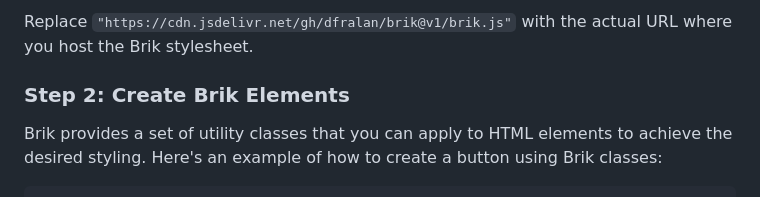
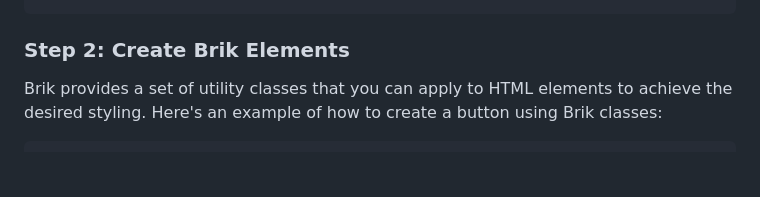
Before and after one commit to dfralan/brik, a Markdown page: README.md, the part around one of its changes. Drawn GitHub-style; blank space fills up the shorter version.

````diff
--- a/README.md
+++ b/README.md
@@ -20,6 +20,4 @@ Add the following code to the `<head>` section of your HTML file to include the
 ```
-
-Replace `"https://cdn.jsdelivr.net/gh/dfralan/brik@v1/brik.js"` with the actual URL where you host the Brik stylesheet.
 
 ### Step 2: Create Brik Elements
 
````
Also changed, not shown: other parts of README.md (+1 -1 lines).
